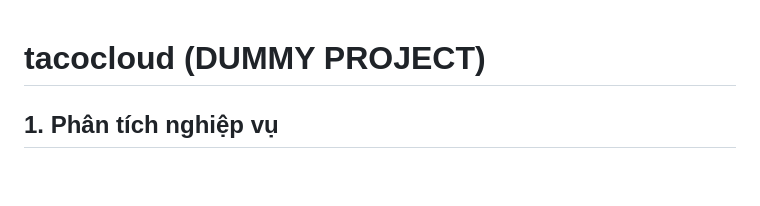
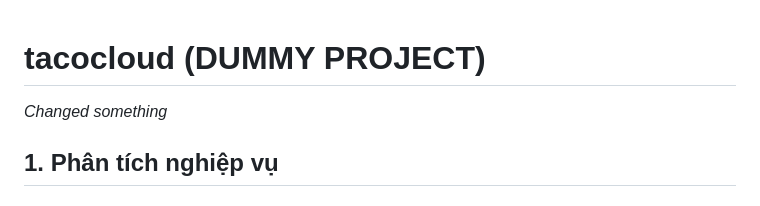
Before and after one commit to Byt3DoCode/tacocloud, a Markdown page: README.md, the part around the change. GitHub-like rendering; blank space fills up the shorter version.

```diff
--- a/README.md
+++ b/README.md
@@ -1,4 +1,5 @@
 # tacocloud (DUMMY PROJECT)
+*Changed something*
 ## 1. Phân tích nghiệp vụ
 ### 1. Phân rã quá trình nghiệp vụ
 Các bước thực hiện:
```
